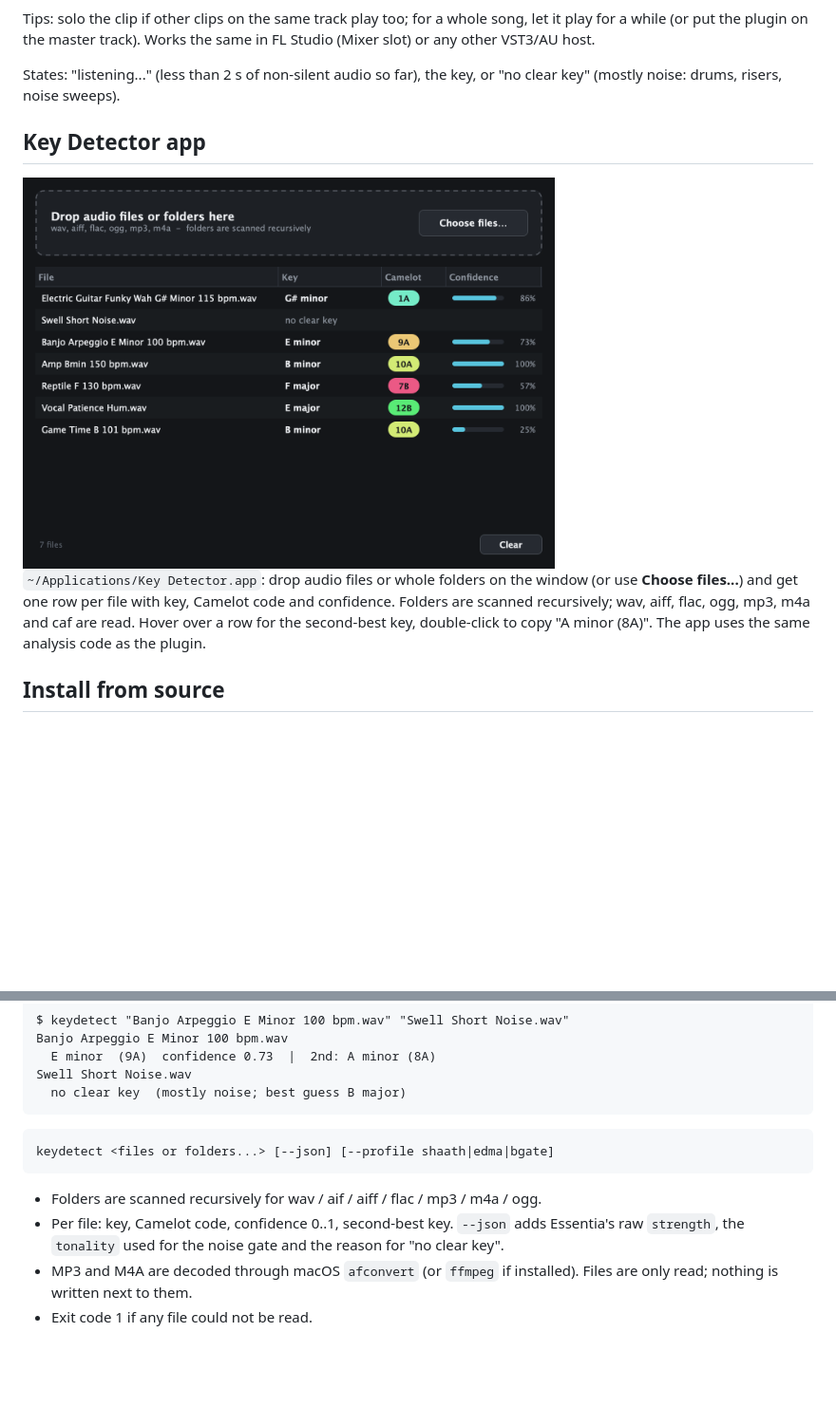
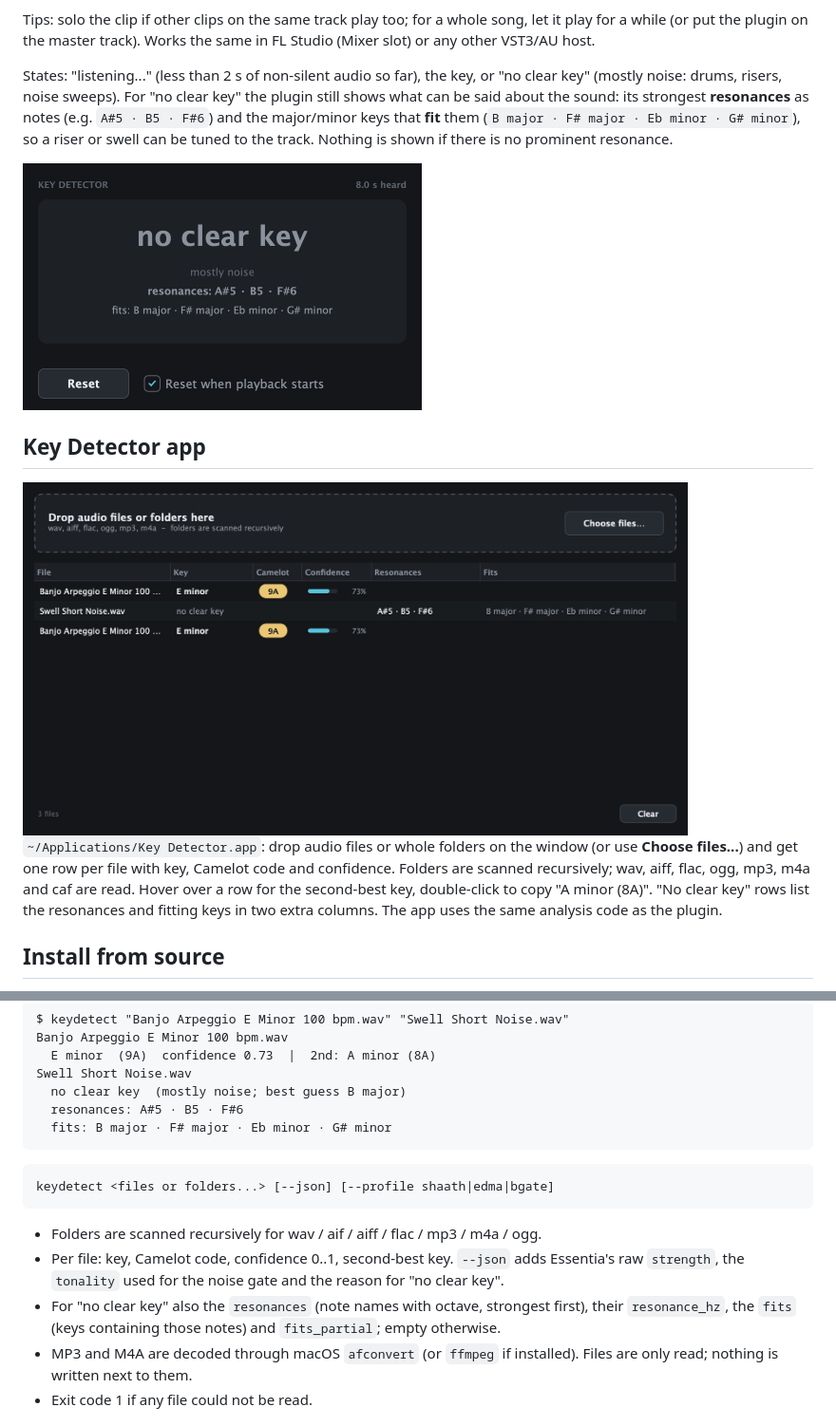
Before and after one commit to tobiasbarthold/audio-key-detector, a Markdown page: README.md, 2 parts joined by grey strips. Shown at 95% size. Drawn GitHub-style; pictures changed too: docs/images/app.png, docs/images/plugin_noise.png (added); blank space fills up the shorter version.

````diff
--- a/README.md
+++ b/README.md
@@ -30,17 +30,22 @@ for a while (or put the plugin on the master track). Works the same in FL Studio
 any other VST3/AU host.
 
 States: "listening..." (less than 2 s of non-silent audio so far), the key, or "no clear key"
-(mostly noise: drums, risers, noise sweeps).
+(mostly noise: drums, risers, noise sweeps). For "no clear key" the plugin still shows what can
+be said about the sound: its strongest **resonances** as notes (e.g. `A#5 · B5 · F#6`) and the
+major/minor keys that **fit** them (`B major · F# major · Eb minor · G# minor`), so a riser or
+swell can be tuned to the track. Nothing is shown if there is no prominent resonance.
+
+<img src="docs/images/plugin_noise.png" width="420" alt="Key Detector plugin showing no clear key with resonances A#5, B5, F#6 and fitting keys">
 
 ## Key Detector app
 
-<img src="docs/images/app.png" width="560" alt="Key Detector app with a result list">
+<img src="docs/images/app.png" width="700" alt="Key Detector app with a result list">
 
 `~/Applications/Key Detector.app`: drop audio files or whole folders on the window (or use
 **Choose files...**) and get one row per file with key, Camelot code and confidence. Folders are
 scanned recursively; wav, aiff, flac, ogg, mp3, m4a and caf are read. Hover over a row for the
-second-best key, double-click to copy "A minor (8A)". The app uses the same analysis code as the
-plugin.
+second-best key, double-click to copy "A minor (8A)". "No clear key" rows list the resonances and
+fitting keys in two extra columns. The app uses the same analysis code as the plugin.
 
 ## Install from source
 
@@ -82,6 +87,8 @@ Banjo Arpeggio E Minor 100 bpm.wav
   E minor  (9A)  confidence 0.73  |  2nd: A minor (8A)
 Swell Short Noise.wav
   no clear key  (mostly noise; best guess B major)
+  resonances: A#5 · B5 · F#6
+  fits: B major · F# major · Eb minor · G# minor
 ```
 
 ```
@@ -91,6 +98,8 @@ keydetect <files or folders...> [--json] [--profile shaath|edma|bgate]
 * Folders are scanned recursively for wav / aif / aiff / flac / mp3 / m4a / ogg.
 * Per file: key, Camelot code, confidence 0..1, second-best key. `--json` adds Essentia's raw
   `strength`, the `tonality` used for the noise gate and the reason for "no clear key".
+* For "no clear key" also the `resonances` (note names with octave, strongest first), their
+  `resonance_hz`, the `fits` (keys containing those notes) and `fits_partial`; empty otherwise.
 * MP3 and M4A are decoded through macOS `afconvert` (or `ffmpeg` if installed). Files are only
   read; nothing is written next to them.
 * Exit code 1 if any file could not be read.
````
Also changed, not shown: docs/ALGORITHM.md (+33 -3 lines), 13 other files.
